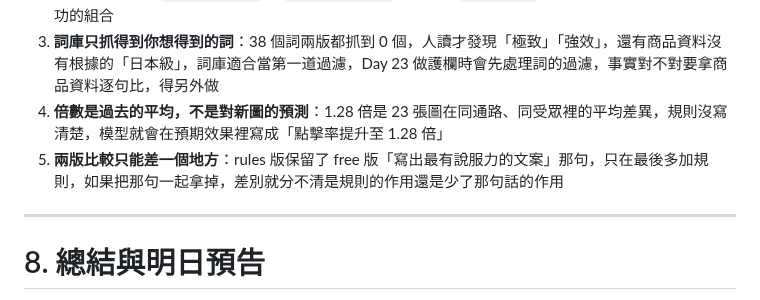
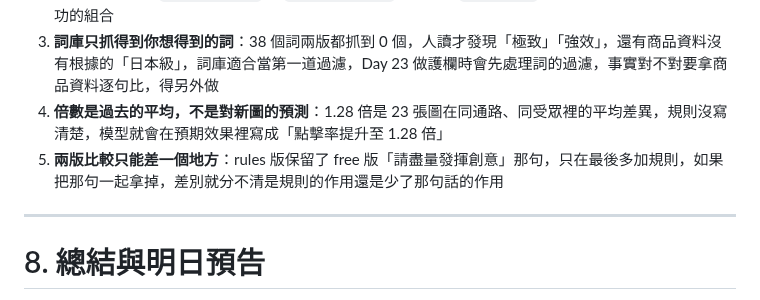
Before and after one commit to gminc/ai-driven-martech-pipeline, a Markdown page: docs/articles/day18-creative-drafts.md, the part around one of its changes. Drawn GitHub-style.

Commit message:
docs: day 18 article style fixes before proofreading

```diff
--- a/docs/articles/day18-creative-drafts.md
+++ b/docs/articles/day18-creative-drafts.md
@@ -217,7 +217,7 @@ bq query --nouse_legacy_sql --format=pretty --max_rows=100 < drafts/report.sql
 2. **輸出上限要留餘裕**：今天被截斷的那一次沒有回報思考 Token，4,081 個 Token 都是寫在欄位裡的內容，gemini-3.6-flash 的思考 Token 也算在 `max_output_tokens` 裡，上限要把兩者都算進去，截斷的那一次一樣收費，`generate.sql` 把 `finish_reason` 記下來，`check.sql` 會數有沒有截斷之後沒補成功的組合
 3. **詞庫只抓得到你想得到的詞**：38 個詞兩版都抓到 0 個，人讀才發現「極致」「強效」，還有商品資料沒有根據的「日本級」，詞庫適合當第一道過濾，Day 23 做護欄時會先處理詞的過濾，事實對不對要拿商品資料逐句比，得另外做
 4. **倍數是過去的平均，不是對新圖的預測**：1.28 倍是 23 張圖在同通路、同受眾裡的平均差異，規則沒寫清楚，模型就會在預期效果裡寫成「點擊率提升至 1.28 倍」
-5. **兩版比較只能差一個地方**：rules 版保留了 free 版「寫出最有說服力的文案」那句，只在最後多加規則，如果把那句一起拿掉，差別就分不清是規則的作用還是少了那句話的作用
+5. **兩版比較只能差一個地方**：rules 版保留了 free 版「請盡量發揮創意」那句，只在最後多加規則，如果把那句一起拿掉，差別就分不清是規則的作用還是少了那句話的作用
 
 ---
 
```
Also changed, not shown: other parts of docs/articles/day18-creative-drafts.md (+1 -1 lines).
